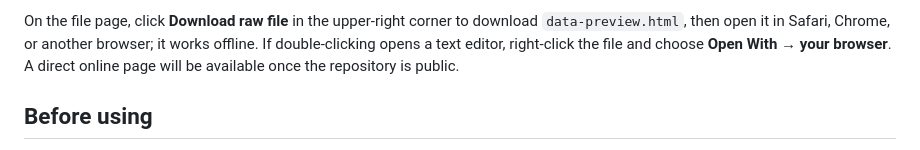
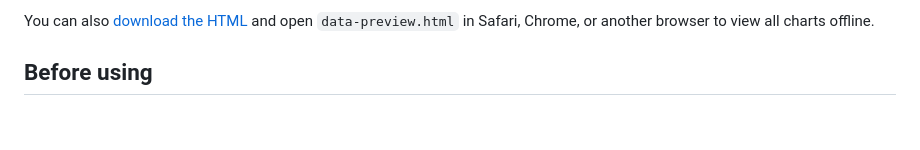
Before and after one commit to NanLany/SuperZip, a Markdown page: README.en.md, the part around one of its changes. GitHub-like rendering; blank space fills up the shorter version.

Commit message:
Link public GitHub Pages data preview and release download

```diff
--- a/README.en.md
+++ b/README.en.md
@@ -85,5 +85,5 @@ These are medians of five runs on an Apple M1, 8 GB of RAM, and macOS 26.2. Timi
 
-On the file page, click **Download raw file** in the upper-right corner to download `data-preview.html`, then open it in Safari, Chrome, or another browser; it works offline. If double-clicking opens a text editor, right-click the file and choose **Open With → your browser**. A direct online page will be available once the repository is public.
+You can also [download the HTML](https://github.com/NanLany/SuperZip/releases/download/v0.4.3/data-preview.html) and open `data-preview.html` in Safari, Chrome, or another browser to view all charts offline.
 
 ## Before using
 
```
Also changed, not shown: other parts of README.en.md (+1 -1 lines), README.md (+2 -2 lines).
